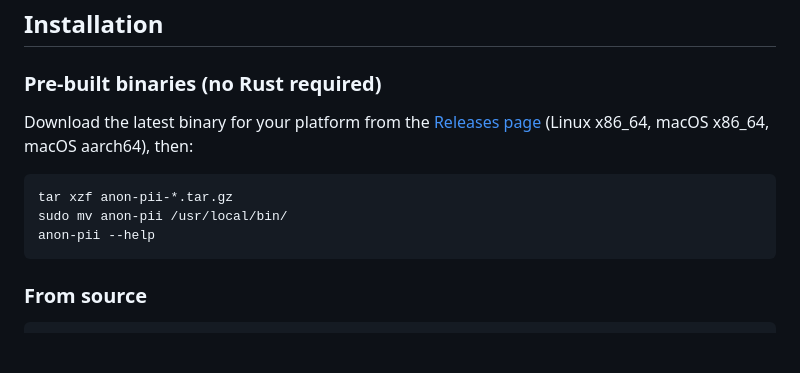
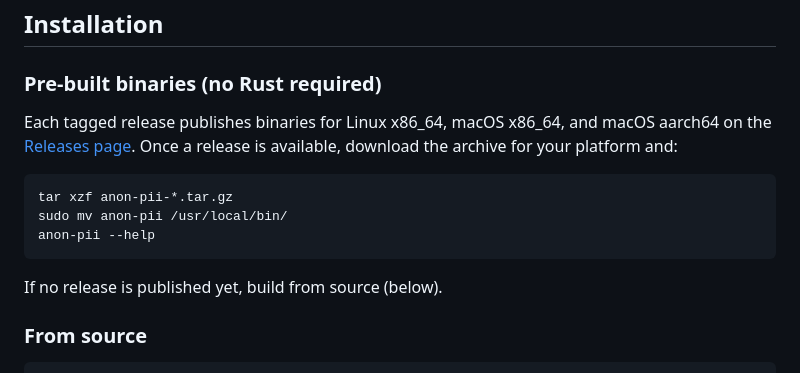
Before and after one commit to tcheuD/anon-pii, a Markdown page: README.md, the part around the change. Drawn GitHub-style; blank space fills up the shorter version.

Commit message:
docs: don't promise release binaries before the first release exists

````diff
--- a/README.md
+++ b/README.md
@@ -49,15 +49,17 @@ and restores the real values in Claude's reply. The PII never leaves your machin
 
 ### Pre-built binaries (no Rust required)
 
-Download the latest binary for your platform from the
-[Releases page](https://github.com/tcheuD/anon-pii/releases/latest)
-(Linux x86_64, macOS x86_64, macOS aarch64), then:
+Each tagged release publishes binaries for Linux x86_64, macOS x86_64, and macOS
+aarch64 on the [Releases page](https://github.com/tcheuD/anon-pii/releases). Once
+a release is available, download the archive for your platform and:
 
 ```bash
 tar xzf anon-pii-*.tar.gz
 sudo mv anon-pii /usr/local/bin/
 anon-pii --help
 ```
+
+If no release is published yet, build from source (below).
 
 ### From source
 
````
